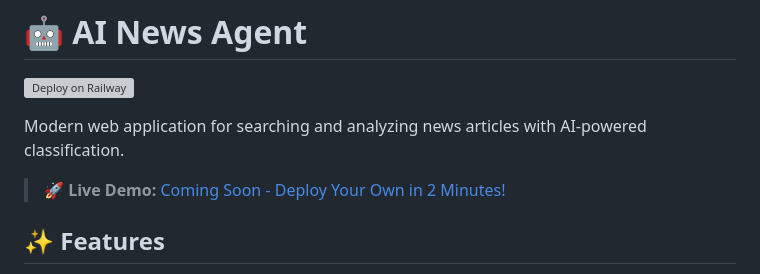
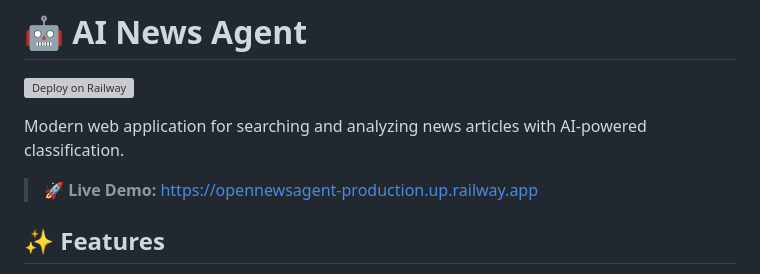
Before and after one commit to Jutop/OpenNewsAgent, a Markdown page: README.md, the part around the change. Drawn GitHub-style; grey boxes are pictures that could not be loaded.

Commit message:
Demo Link Added

```diff
--- a/README.md
+++ b/README.md
@@ -4,7 +4,7 @@
 
 Modern web application for searching and analyzing news articles with AI-powered classification.
 
-> **🚀 Live Demo:** [Coming Soon - Deploy Your Own in 2 Minutes!](#-deployment)
+> **🚀 Live Demo:** [https://opennewsagent-production.up.railway.app](https://opennewsagent-production.up.railway.app)
 
 ## ✨ Features
 
```
